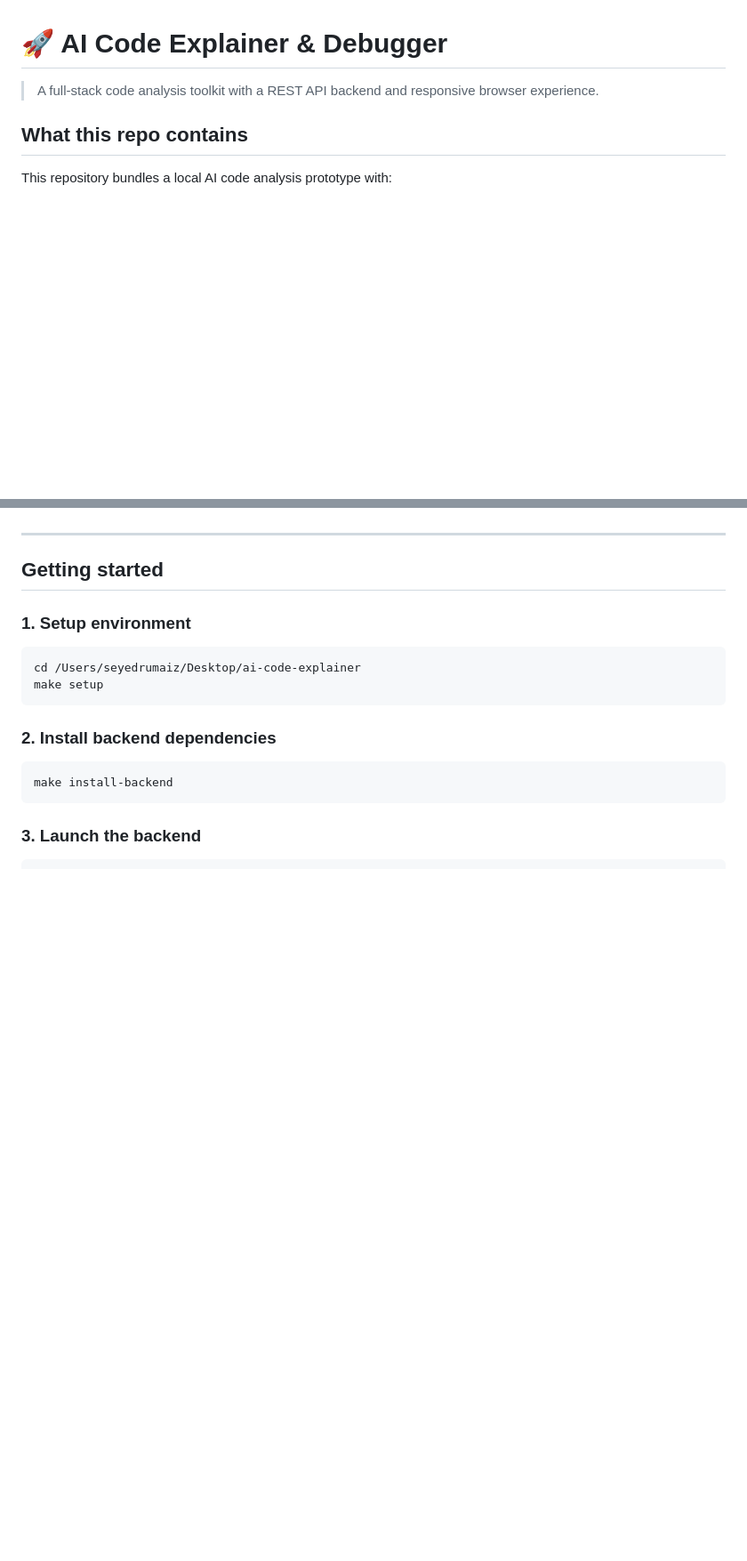
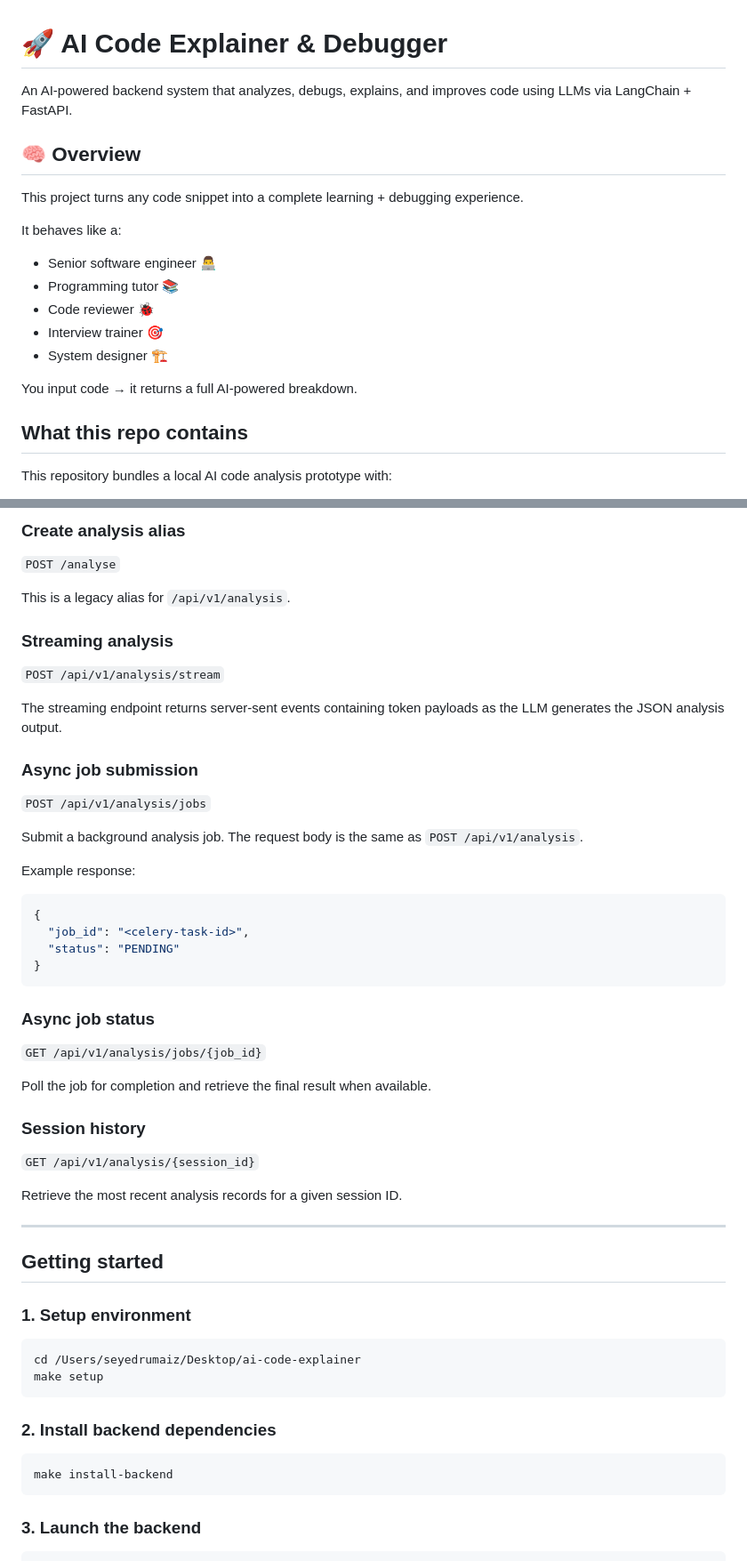
Before and after one commit to SeyedRumaiz/Narracode-AI, a Markdown page: README.md, 2 parts joined by grey strips. Shown at 89% size. GitHub-like rendering; blank space fills up the shorter version.

````diff
--- a/README.md
+++ b/README.md
@@ -1,6 +1,19 @@
 # 🚀 AI Code Explainer & Debugger
 
-> A full-stack code analysis toolkit with a REST API backend and responsive browser experience.
+An AI-powered backend system that analyzes, debugs, explains, and improves code using LLMs via LangChain + FastAPI.
+
+## 🧠 Overview
+
+This project turns any code snippet into a complete learning + debugging experience.
+
+It behaves like a:
+- Senior software engineer 👨‍💻
+- Programming tutor 📚
+- Code reviewer 🐞
+- Interview trainer 🎯
+- System designer 🏗️
+
+You input code → it returns a full AI-powered breakdown.
 
 ## What this repo contains
 
@@ -72,3 +233,41 @@ ai-code-explainer/
+### Create analysis alias
+
+`POST /analyse`
+
+This is a legacy alias for `/api/v1/analysis`.
+
+### Streaming analysis
+
+`POST /api/v1/analysis/stream`
+
+The streaming endpoint returns server-sent events containing token payloads as the LLM generates the JSON analysis output.
+
+### Async job submission
+
+`POST /api/v1/analysis/jobs`
+
+Submit a background analysis job. The request body is the same as `POST /api/v1/analysis`.
+
+Example response:
+
+```json
+{
+  "job_id": "<celery-task-id>",
+  "status": "PENDING"
+}
+```
+
+### Async job status
+
+`GET /api/v1/analysis/jobs/{job_id}`
+
+Poll the job for completion and retrieve the final result when available.
+
+### Session history
+
+`GET /api/v1/analysis/{session_id}`
+
+Retrieve the most recent analysis records for a given session ID.
 
 ---
 
````
Also changed, not shown: other parts of README.md (+157 -74 lines).
